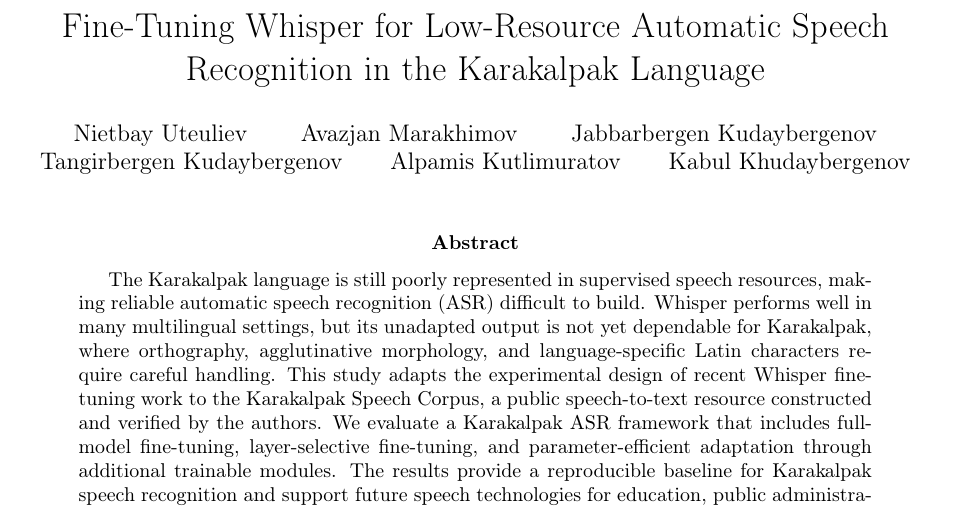
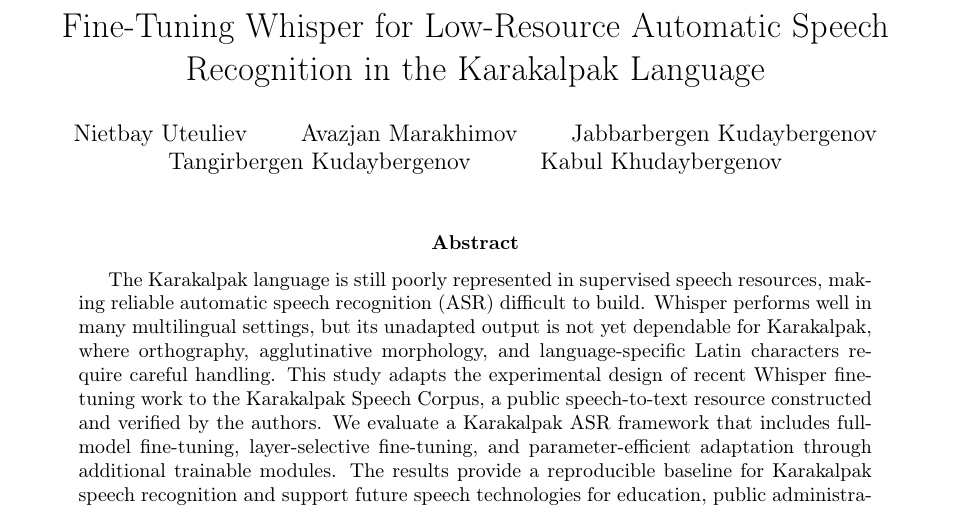
Before and after one commit to Kabul-Khudaybergenov/MyPapers, a LaTeX paper (WhisperASR/main.tex): part of page 1 of 19, cut so that both start at the same text. Compiled offline with pdfLaTeX.

Commit message:
update
AK exclude

```diff
--- a/WhisperASR/main.tex
+++ b/WhisperASR/main.tex
@@ -34,7 +34,7 @@
 }
 
 \title{Fine-Tuning Whisper for Low-Resource Automatic Speech Recognition in the Karakalpak Language}
-\author{Nietbay Uteuliev \and Avazjan Marakhimov \and Jabbarbergen Kudaybergenov \and Tangirbergen Kudaybergenov \and Alpamis Kutlimuratov \and Kabul Khudaybergenov}
+\author{Nietbay Uteuliev \and Avazjan Marakhimov \and Jabbarbergen Kudaybergenov \and Tangirbergen Kudaybergenov \and Kabul Khudaybergenov}
 \date{}
 
 \begin{document}
```
Also changed, not shown: WhisperASR/main.pdf, 1 other file.
